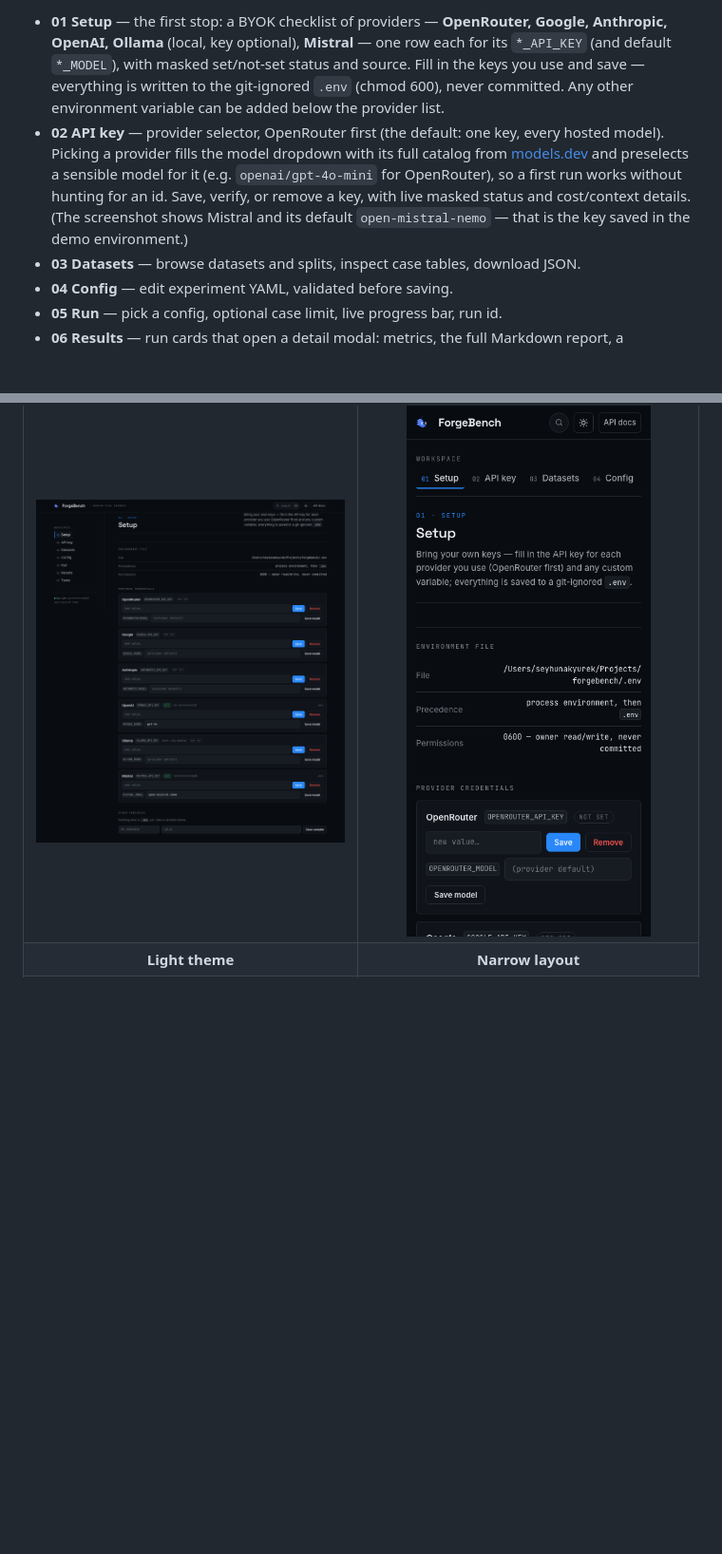
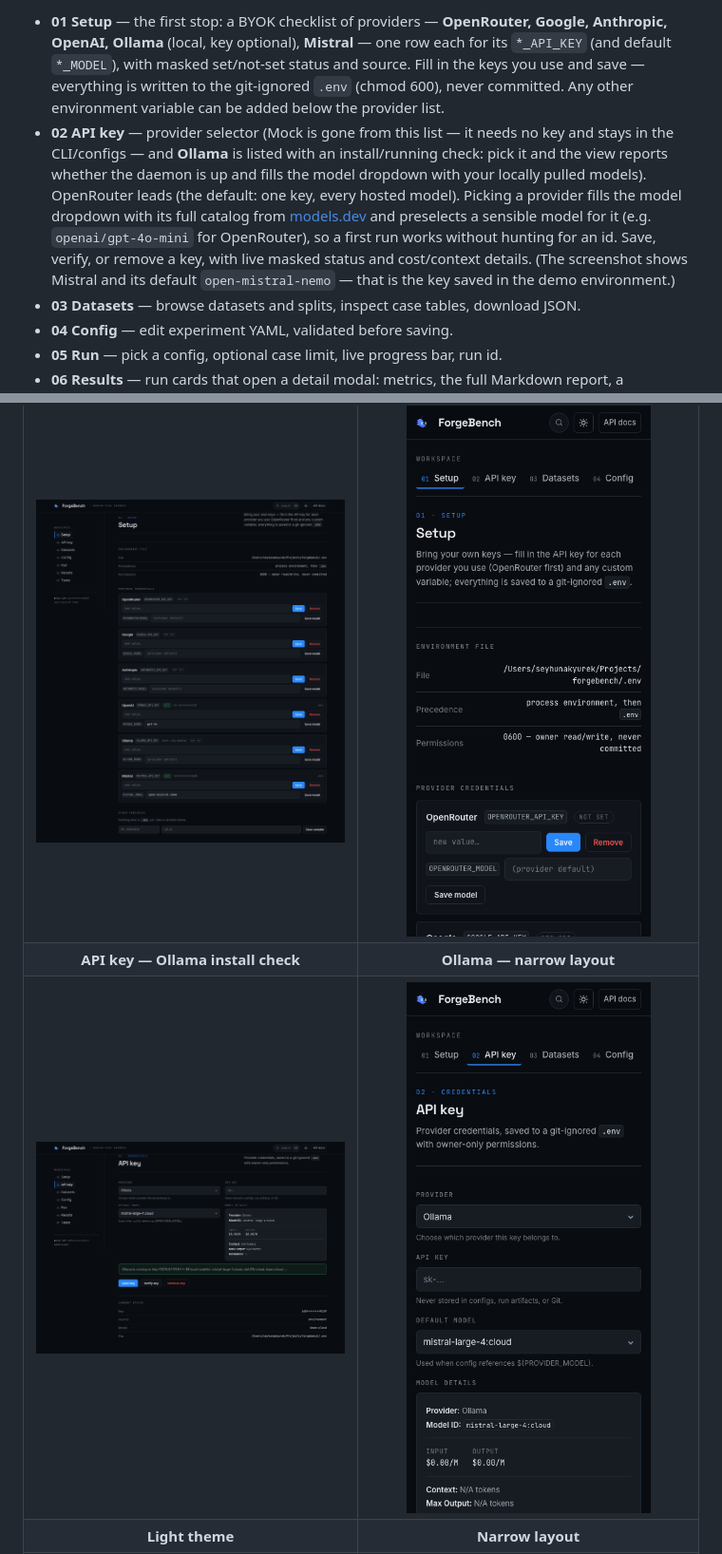
Before and after one commit to seyhunak/forgebench, a Markdown page: README.md, 2 parts joined by grey strips. Shown: that part at 95% size. Rendered like a GitHub page; pictures changed too: docs/screenshots/ollama-mobile.png (added), docs/screenshots/ollama.png (added); blank space fills up the shorter version.

```diff
--- a/README.md
+++ b/README.md
@@ -103,7 +103,7 @@ forgebench dashboard   # http://127.0.0.1:8502
 The dashboard is a single-page app served by FastAPI. Navigate with the left rail, or press <kbd>⌘K</kbd> / <kbd>Ctrl K</kbd> to jump straight to any view:
 
 - **01 Setup** — the first stop: a BYOK checklist of providers — **OpenRouter, Google, Anthropic, OpenAI, Ollama** (local, key optional), **Mistral** — one row each for its `*_API_KEY` (and default `*_MODEL`), with masked set/not-set status and source. Fill in the keys you use and save — everything is written to the git-ignored `.env` (chmod 600), never committed. Any other environment variable can be added below the provider list.
-- **02 API key** — provider selector, OpenRouter first (the default: one key, every hosted model). Picking a provider fills the model dropdown with its full catalog from [models.dev](https://models.dev) and preselects a sensible model for it (e.g. `openai/gpt-4o-mini` for OpenRouter), so a first run works without hunting for an id. Save, verify, or remove a key, with live masked status and cost/context details. (The screenshot shows Mistral and its default `open-mistral-nemo` — that is the key saved in the demo environment.)
+- **02 API key** — provider selector (Mock is gone from this list — it needs no key and stays in the CLI/configs — and **Ollama** is listed with an install/running check: pick it and the view reports whether the daemon is up and fills the model dropdown with your locally pulled models). OpenRouter leads (the default: one key, every hosted model). Picking a provider fills the model dropdown with its full catalog from [models.dev](https://models.dev) and preselects a sensible model for it (e.g. `openai/gpt-4o-mini` for OpenRouter), so a first run works without hunting for an id. Save, verify, or remove a key, with live masked status and cost/context details. (The screenshot shows Mistral and its default `open-mistral-nemo` — that is the key saved in the demo environment.)
 - **03 Datasets** — browse datasets and splits, inspect case tables, download JSON.
 - **04 Config** — edit experiment YAML, validated before saving.
 - **05 Run** — pick a config, optional case limit, live progress bar, run id.
@@ -121,6 +121,8 @@ It ships a dark-first **Cobalt** theme with a light mode (toggle, top-right), an
 | ![Dataset browser](docs/screenshots/datasets.png) | ![Custom tasks view](docs/screenshots/tasks.png) |
 | **Setup — provider keys** | **Setup — narrow layout** |
 | ![Setup view listing every provider API key with masked status](docs/screenshots/setup.png) | ![Narrow layout of the Setup view](docs/screenshots/setup-mobile.png) |
+| **API key — Ollama install check** | **Ollama — narrow layout** |
+| ![API key view with Ollama selected, daemon status and local models](docs/screenshots/ollama.png) | ![Narrow layout of the API key view with Ollama selected](docs/screenshots/ollama-mobile.png) |
 | **Light theme** | **Narrow layout** |
 | ![Light theme](docs/screenshots/theme-light.png) | ![Narrow layout — API key view with Mistral and its default model](docs/screenshots/mobile.png) |
 
```
Also changed, not shown: other parts of README.md (+1 -1 lines), 16 other files.
